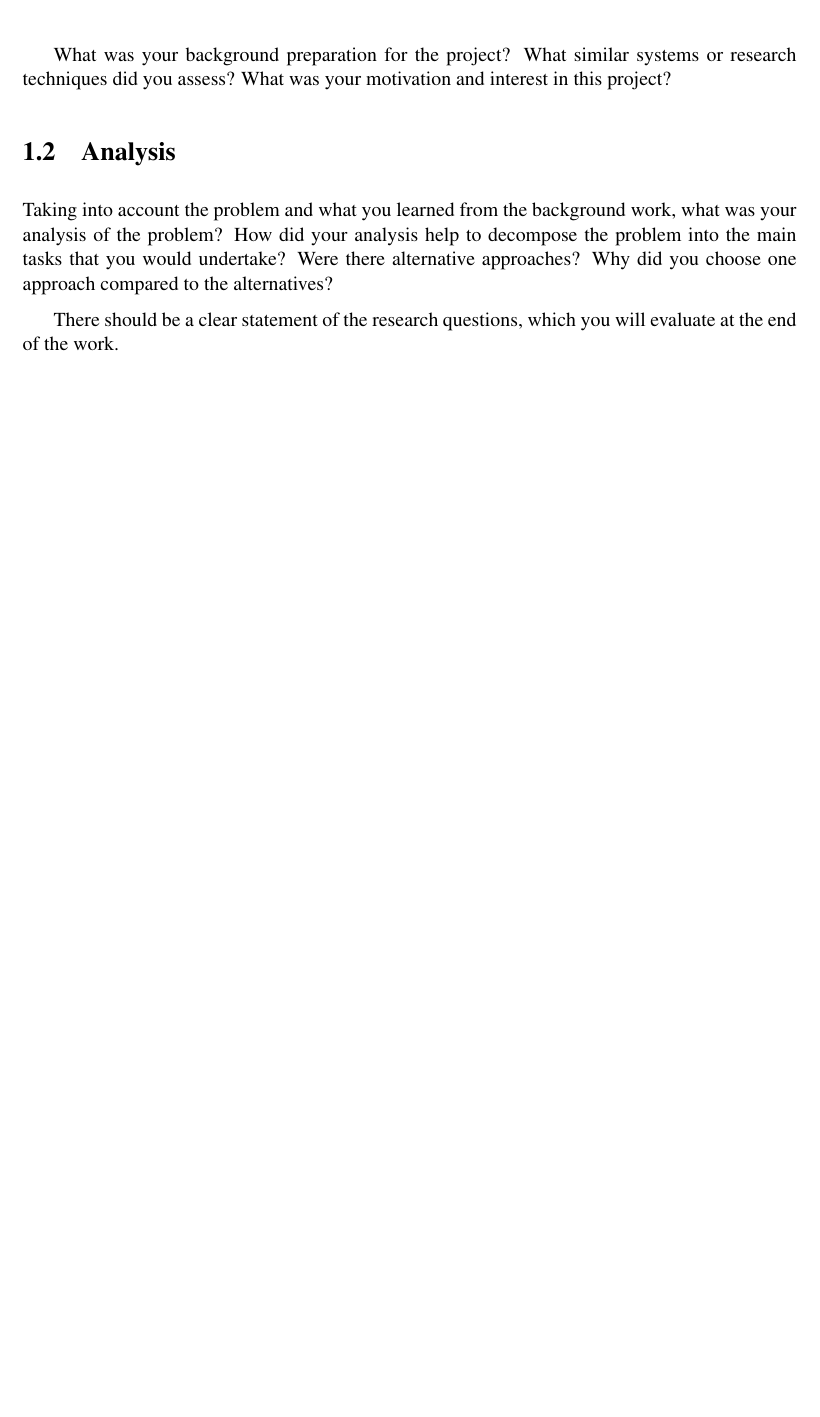
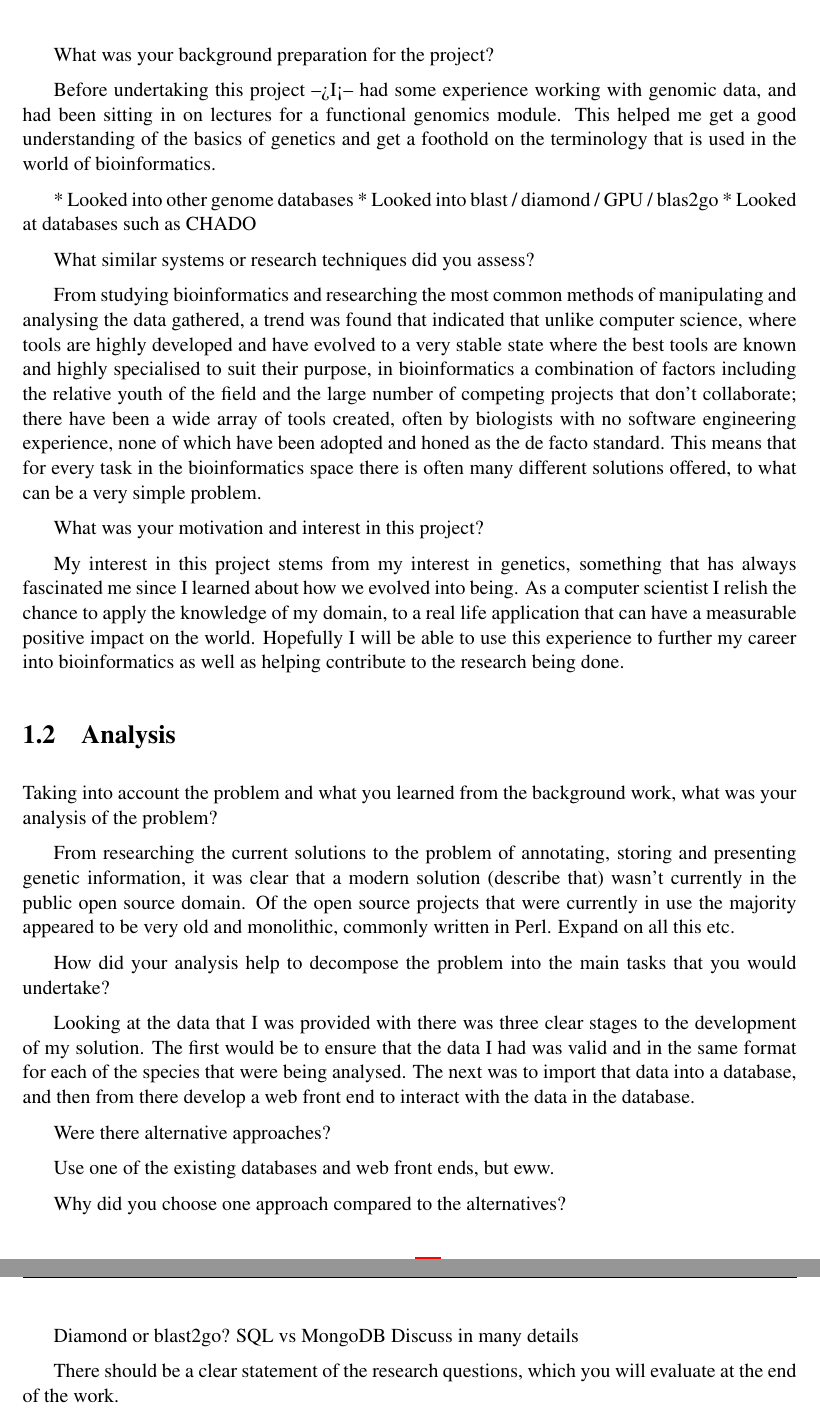
Before and after one commit to liupfskygre/giraffe-browse, a LaTeX thesis (doc/final-report/dissertation.tex, which reads doc/final-report/Chapter1/chapter1.tex): part of page 9 of 22 before the commit and two parts of pages 9 and 10 of 23 after it, the two joined at a grey line, cut so that both start at the same text, the shorter picture padded with empty space. Compiled offline with pdfLaTeX.

Commit message:
Added some notes and some talking points

```diff
--- a/doc/final-report/Chapter1/chapter1.tex
+++ b/doc/final-report/Chapter1/chapter1.tex
@@ -18,10 +18,39 @@ Arabinose and Xylose are five carbon sugars ubiquitously found in plants such as
 
 Understanding at a genomic level why \textit{Candida boidinii} is unable to utilise arabinose and genetically modifying \textit{Candida tropicalis} to have the same phenotype, may enable \textit{Candida topicalis} to exclusively produce xylitol and not arabitol. One other exciting possibility is using it as a low glycaemic index table sugar that can be used by diabetics.
 
-What was your background preparation for the project? What similar systems or research techniques did you assess? What was your motivation and interest in this project?
+What was your background preparation for the project?
+
+Before undertaking this project -->I<-- had some experience working with genomic data, and had been sitting in on lectures for a functional genomics module. This helped me get a good understanding of the basics of genetics and get a foothold on the terminology that is used in the world of bioinformatics.
+
+* Looked into other genome databases
+* Looked into blast / diamond / GPU / blas2go
+* Looked at databases such as CHADO
+
+What similar systems or research techniques did you assess?
+
+From studying bioinformatics and researching the most common methods of manipulating and analysing the data gathered, a trend was found that indicated that unlike computer science, where tools are highly developed and have evolved to a very stable state where the best tools are known and highly specialised to suit their purpose, in bioinformatics a combination of factors including the relative youth of the field and the large number of competing projects that don't collaborate; there have been a wide array of tools created, often by biologists with no software engineering experience, none of which have been adopted and honed as the de facto standard. This means that for every task in the bioinformatics space there is often many different solutions offered, to what can be a very simple problem.
+
+What was your motivation and interest in this project?
+
+My interest in this project stems from my interest in genetics, something that has always fascinated me since I learned about how we evolved into being. As a computer scientist I relish the chance to apply the knowledge of my domain, to a real life application that can have a measurable positive impact on the world. Hopefully I will be able to use this experience to further my career into bioinformatics as well as helping contribute to the research being done.
 
 \section{Analysis}
-Taking into account the problem and what you learned from the background work, what was your analysis of the problem? How did your analysis help to decompose the problem into the main tasks that you would undertake? Were there alternative approaches? Why did you choose one approach compared to the alternatives?
+Taking into account the problem and what you learned from the background work, what was your analysis of the problem?
+
+From researching the current solutions to the problem of annotating, storing and presenting genetic information, it was clear that a modern solution (describe that) wasn't currently in the public open source domain. Of the open source projects that were currently in use the majority appeared to be very old and monolithic, commonly written in Perl. Expand on all this etc.
+
+How did your analysis help to decompose the problem into the main tasks that you would undertake?
+
+Looking at the data that I was provided with there was three clear stages to the development of my solution. The first would be to ensure that the data I had was valid and in the same format for each of the species that were being analysed. The next was to import that data into a database, and then from there develop a web front end to interact with the data in the database.
+
+Were there alternative approaches?
+
+Use one of the existing databases and web front ends, but eww.
+
+Why did you choose one approach compared to the alternatives?
+
+Diamond or blast2go?
+SQL vs MongoDB Discuss in many details
 
 There should be a clear statement of the research questions, which you will evaluate at the end of the work.
 
```
Also changed, not shown: doc/final-report/dissertation.pdf.
